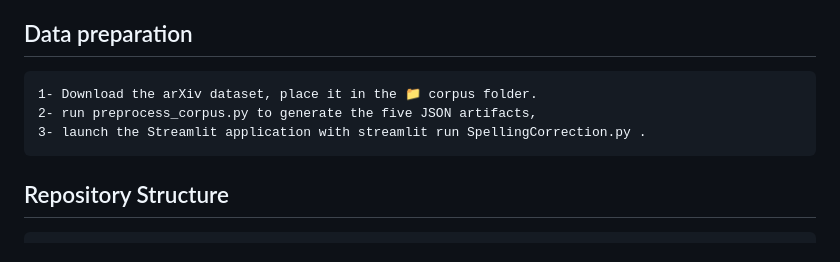
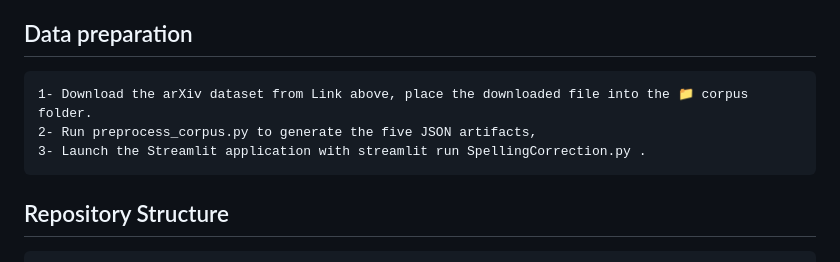
Before and after one commit to msaid1976/Scientific-Spelling-Correction-NLP, a Markdown page: README.md, the part around the change. Rendered like a GitHub page.

````diff
--- a/README.md
+++ b/README.md
@@ -32,9 +32,9 @@ The preprocessing pipeline expects arXiv metadata content and builds language-mo
 
 ## Data preparation
 ```
-1- Download the arXiv dataset, place it in the 📁 corpus folder.
-2- run preprocess_corpus.py to generate the five JSON artifacts,
-3- launch the Streamlit application with streamlit run SpellingCorrection.py .
+1- Download the arXiv dataset from Link above, place the downloaded file into the 📁 corpus folder.
+2- Run preprocess_corpus.py to generate the five JSON artifacts,
+3- Launch the Streamlit application with streamlit run SpellingCorrection.py .
 ```
 
 ## Repository Structure
````
